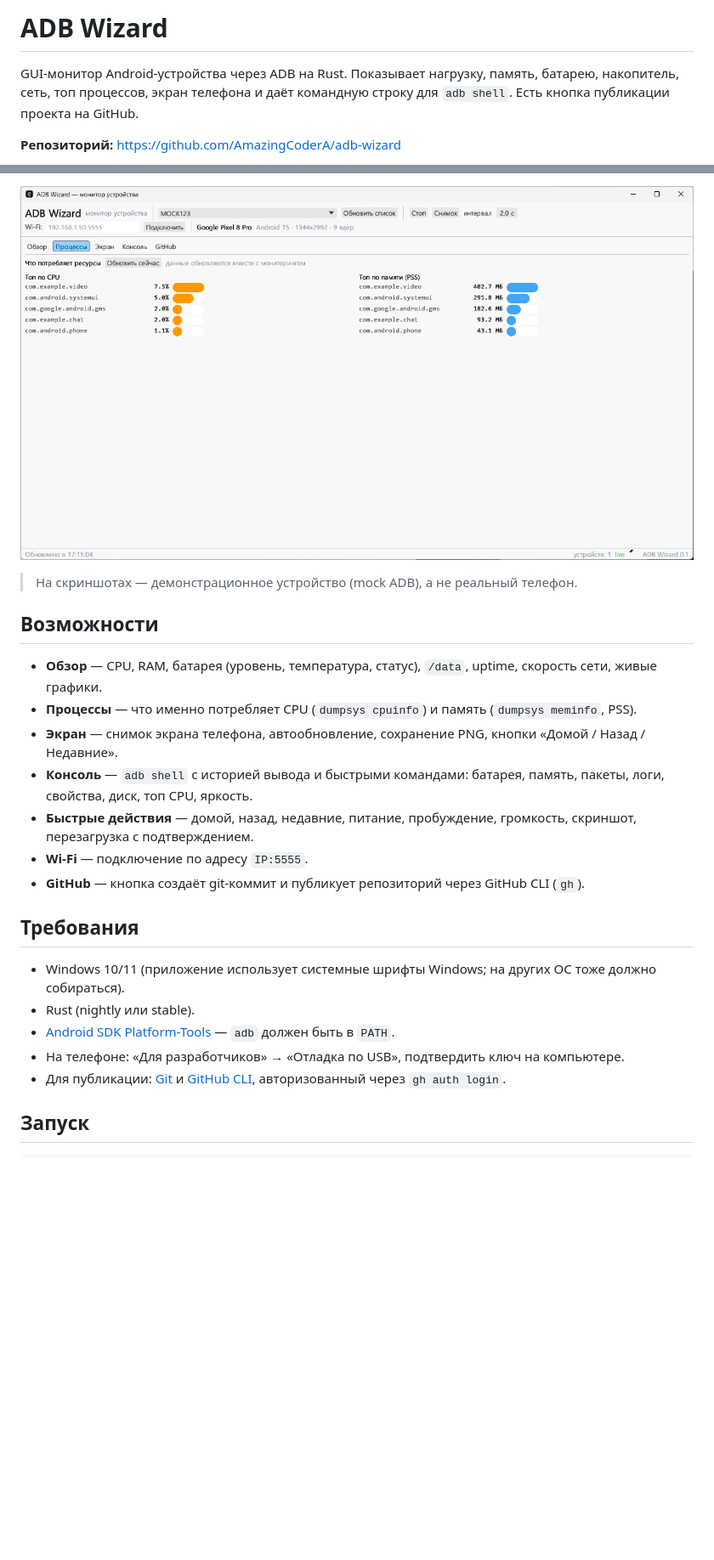
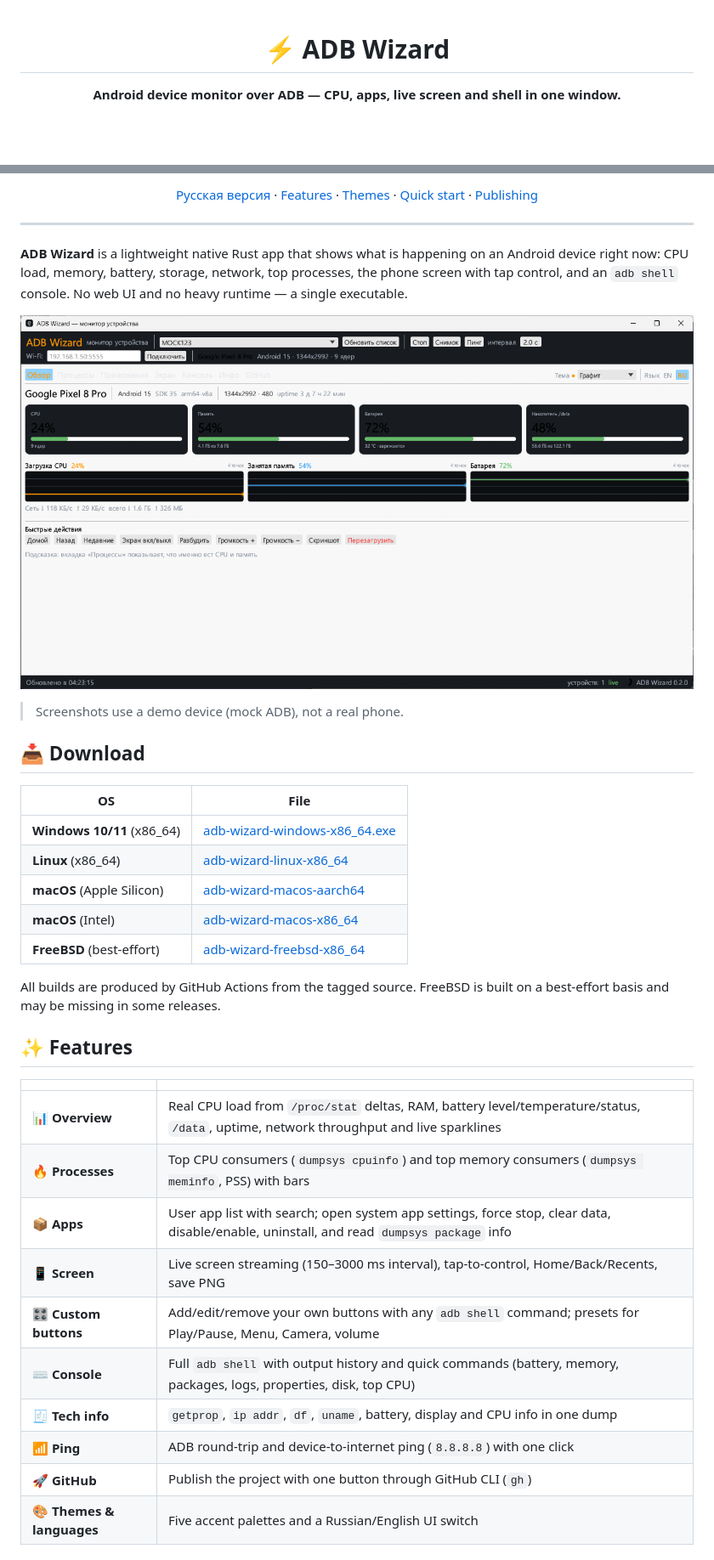
Before and after one commit to AmazingCoderA/adb-wizard, a Markdown page: README.md, 2 parts joined by grey strips. Shown at 85% size. Drawn GitHub-style; pictures changed too: docs/screenshot-overview.png, docs/screenshot-processes.png; blank space fills up the shorter version.

````diff
--- a/README.md
+++ b/README.md
@@ -1,6 +1,6 @@
-# ADB Wizard
+<div align="center">
 
-GUI-монитор Android-устройства через ADB на Rust. Показывает нагрузку, память, батарею, накопитель, сеть, топ процессов, экран телефона и даёт командную строку для `adb shell`. Есть кнопка публикации проекта на GitHub.
+# ⚡ ADB Wizard
 
-**Репозиторий:** https://github.com/AmazingCoderA/adb-wizard
+**Android device monitor over ADB — CPU, apps, live screen and shell in one window.**
 
@@ -8,26 +12,40 @@ GUI-монитор Android-устройства через ADB на Rust. Пок
 
-![Процессы](docs/screenshot-processes.png)
+[Русская версия](README.ru.md) · [Features](#-features) · [Themes](#-themes) · [Quick start](#-quick-start) · [Publishing](#-publishing-to-github)
 
-> На скриншотах — демонстрационное устройство (mock ADB), а не реальный телефон.
+</div>
 
-## Возможности
+---
 
-- **Обзор** — CPU, RAM, батарея (уровень, температура, статус), `/data`, uptime, скорость сети, живые графики.
-- **Процессы** — что именно потребляет CPU (`dumpsys cpuinfo`) и память (`dumpsys meminfo`, PSS).
-- **Экран** — снимок экрана телефона, автообновление, сохранение PNG, кнопки «Домой / Назад / Недавние».
-- **Консоль** — `adb shell` с историей вывода и быстрыми командами: батарея, память, пакеты, логи, свойства, диск, топ CPU, яркость.
-- **Быстрые действия** — домой, назад, недавние, питание, пробуждение, громкость, скриншот, перезагрузка с подтверждением.
-- **Wi-Fi** — подключение по адресу `IP:5555`.
-- **GitHub** — кнопка создаёт git-коммит и публикует репозиторий через GitHub CLI (`gh`).
+**ADB Wizard** is a lightweight native Rust app that shows what is happening on an Android device right now: CPU load, memory, battery, storage, network, top processes, the phone screen with tap control, and an `adb shell` console. No web UI and no heavy runtime — a single executable.
 
-## Требования
+![Overview](docs/screenshot-overview.png)
 
-- Windows 10/11 (приложение использует системные шрифты Windows; на других ОС тоже должно собираться).
-- Rust (nightly или stable).
-- [Android SDK Platform-Tools](https://developer.android.com/tools/releases/platform-tools) — `adb` должен быть в `PATH`.
-- На телефоне: «Для разработчиков» → «Отладка по USB», подтвердить ключ на компьютере.
-- Для публикации: [Git](https://git-scm.com/download/win) и [GitHub CLI](https://cli.github.com/), авторизованный через `gh auth login`.
+> Screenshots use a demo device (mock ADB), not a real phone.
 
-## Запуск
+## 📥 Download
 
-```powershell
+| OS | File |
+|---|---|
+| **Windows 10/11** (x86_64) | [adb-wizard-windows-x86_64.exe](https://github.com/AmazingCoderA/adb-wizard/releases/latest/download/adb-wizard-windows-x86_64.exe) |
+| **Linux** (x86_64) | [adb-wizard-linux-x86_64](https://github.com/AmazingCoderA/adb-wizard/releases/latest/download/adb-wizard-linux-x86_64) |
+| **macOS** (Apple Silicon) | [adb-wizard-macos-aarch64](https://github.com/AmazingCoderA/adb-wizard/releases/latest/download/adb-wizard-macos-aarch64) |
+| **macOS** (Intel) | [adb-wizard-macos-x86_64](https://github.com/AmazingCoderA/adb-wizard/releases/latest/download/adb-wizard-macos-x86_64) |
+| **FreeBSD** (best-effort) | [adb-wizard-freebsd-x86_64](https://github.com/AmazingCoderA/adb-wizard/releases/latest/download/adb-wizard-freebsd-x86_64) |
+
+All builds are produced by GitHub Actions from the tagged source. FreeBSD is built on a best-effort basis and may be missing in some releases.
+
+## ✨ Features
+
+| | |
+|---|---|
+| 📊 **Overview** | Real CPU load from `/proc/stat` deltas, RAM, battery level/temperature/status, `/data`, uptime, network throughput and live sparklines |
+| 🔥 **Processes** | Top CPU consumers (`dumpsys cpuinfo`) and top memory consumers (`dumpsys meminfo`, PSS) with bars |
+| 📦 **Apps** | User app list with search; open system app settings, force stop, clear data, disable/enable, uninstall, and read `dumpsys package` info |
+| 📱 **Screen** | Live screen streaming (150–3000 ms interval), tap-to-control, Home/Back/Recents, save PNG |
+| 🎛️ **Custom buttons** | Add/edit/remove your own buttons with any `adb shell` command; presets for Play/Pause, Menu, Camera, volume |
+| ⌨️ **Console** | Full `adb shell` with output history and quick commands (battery, memory, packages, logs, properties, disk, top CPU) |
+| 🧾 **Tech info** | `getprop`, `ip addr`, `df`, `uname`, battery, display and CPU info in one dump |
+| 📶 **Ping** | ADB round-trip and device-to-internet ping (`8.8.8.8`) with one click |
+| 🚀 **GitHub** | Publish the project with one button through GitHub CLI (`gh`) |
+| 🎨 **Themes & languages** | Five accent palettes and a Russian/English UI switch |
+
````
Also changed, not shown: other parts of README.md (+100 -54 lines), README.ru.md (added, +179 -0 lines), docs/screenshot-light.png (added), docs/screenshot-ocean.png (added), 11 other files.
